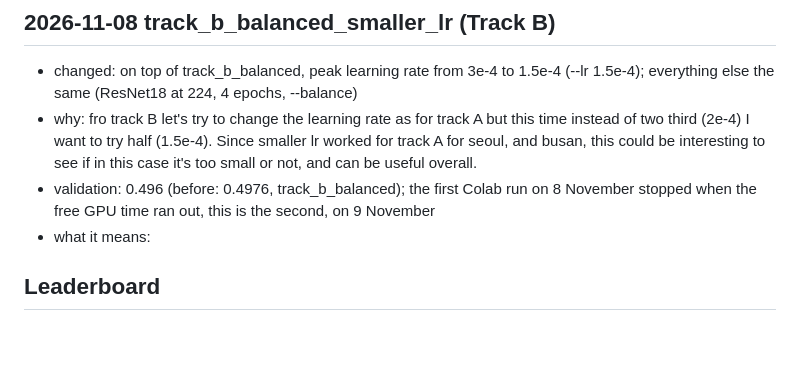
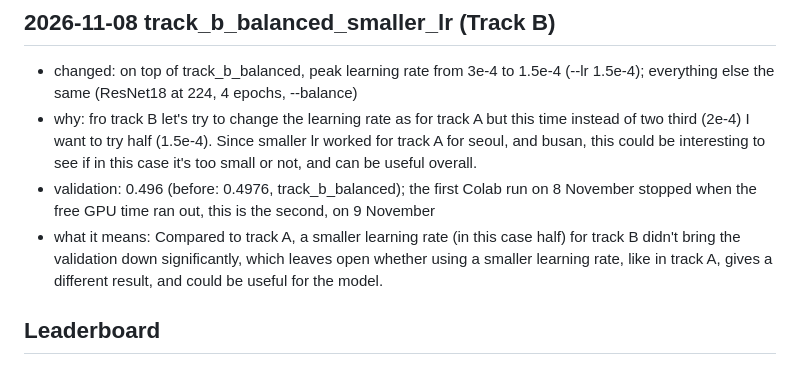
Before and after one commit to giuliag9/MAS1004-assignment2, a Markdown page: LOG.md, the part around the change. Rendered like a GitHub page; blank space fills up the shorter version.

Commit message:
LOG: what track_b_balanced_smaller_lr means
Co-Authored-By: Claude Opus 5.5 <noreply@anthropic.com>
Claude-Session: https://claude.ai/code/session_012WCcwhv6WwxtD3NQYAvQih

```diff
--- a/LOG.md
+++ b/LOG.md
@@ -133,7 +133,7 @@ osaka has quite a few photo that have darker light, for outside photos. Tokyo ha
 - changed: on top of track_b_balanced, peak learning rate from 3e-4 to 1.5e-4 (--lr 1.5e-4); everything else the same (ResNet18 at 224, 4 epochs, --balance)
 - why: fro track B let's try to change the learning rate as for track A but this time instead of two third (2e-4) I want to try half (1.5e-4). Since smaller lr worked for track A for seoul, and busan, this could be interesting to see if in this case it's too small or not, and can be useful overall.
 - validation: 0.496 (before: 0.4976, track_b_balanced); the first Colab run on 8 November stopped when the free GPU time ran out, this is the second, on 9 November
-- what it means:
+- what it means: Compared to track A, a smaller learning rate (in this case half) for track B didn't bring the validation down significantly, which leaves open whether using a smaller learning rate, like in track A, gives a different result, and could be useful for the model.
 
 ## Leaderboard
 - track-a-1 "starter recipe" (released 30 October): leaderboard score 0.400 (0.395–0.403), grader's validation 0.497
```
